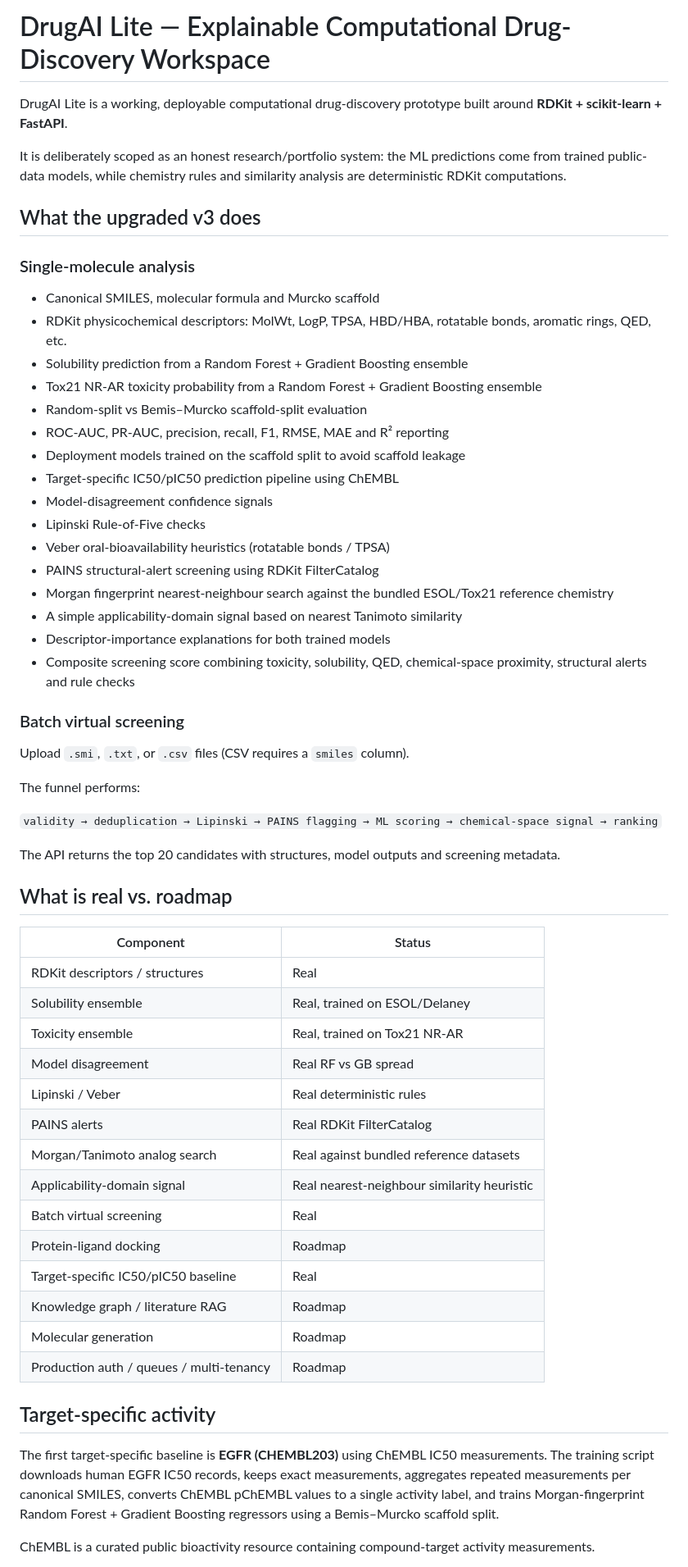
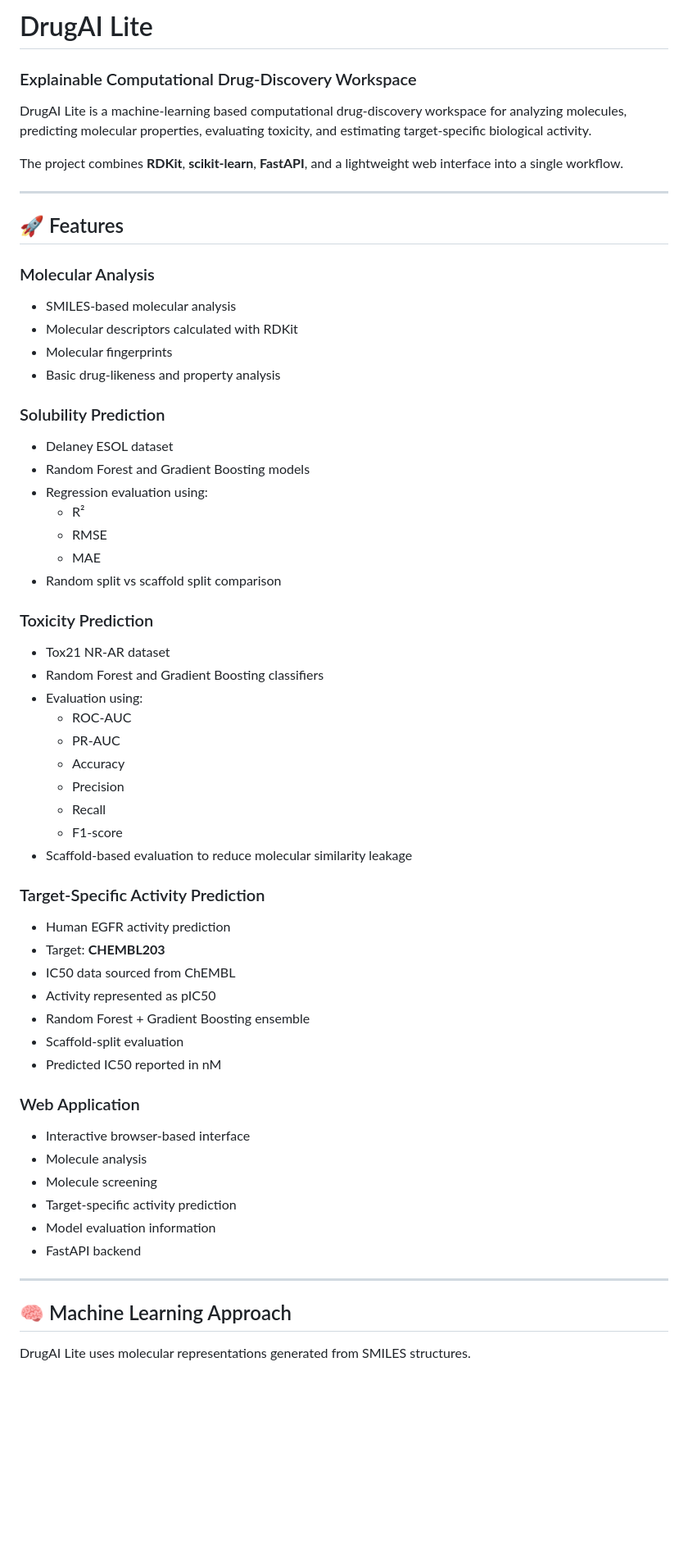
Before and after one commit to Rollins1989/drugai-lite, a Markdown page: README.md, the part around one of its changes. Shown at 82% size. GitHub-like rendering; blank space fills up the shorter version.

Commit message:
Improve project README and documentation

```diff
--- a/README.md
+++ b/README.md
@@ -1,60 +1,62 @@
-# DrugAI Lite — Explainable Computational Drug-Discovery Workspace
+# DrugAI Lite
 
-DrugAI Lite is a working, deployable computational drug-discovery prototype built around **RDKit + scikit-learn + FastAPI**.
+### Explainable Computational Drug-Discovery Workspace
 
-It is deliberately scoped as an honest research/portfolio system: the ML predictions come from trained public-data models, while chemistry rules and similarity analysis are deterministic RDKit computations.
+DrugAI Lite is a machine-learning based computational drug-discovery workspace for analyzing molecules, predicting molecular properties, evaluating toxicity, and estimating target-specific biological activity.
 
-## What the upgraded v3 does
+The project combines **RDKit**, **scikit-learn**, **FastAPI**, and a lightweight web interface into a single workflow.
 
-### Single-molecule analysis
-- Canonical SMILES, molecular formula and Murcko scaffold
-- RDKit physicochemical descriptors: MolWt, LogP, TPSA, HBD/HBA, rotatable bonds, aromatic rings, QED, etc.
-- Solubility prediction from a Random Forest + Gradient Boosting ensemble
-- Tox21 NR-AR toxicity probability from a Random Forest + Gradient Boosting ensemble
-- Random-split vs Bemis–Murcko scaffold-split evaluation
-- ROC-AUC, PR-AUC, precision, recall, F1, RMSE, MAE and R² reporting
-- Deployment models trained on the scaffold split to avoid scaffold leakage
-- Target-specific IC50/pIC50 prediction pipeline using ChEMBL
-- Model-disagreement confidence signals
-- Lipinski Rule-of-Five checks
-- Veber oral-bioavailability heuristics (rotatable bonds / TPSA)
-- PAINS structural-alert screening using RDKit FilterCatalog
-- Morgan fingerprint nearest-neighbour search against the bundled ESOL/Tox21 reference chemistry
-- A simple applicability-domain signal based on nearest Tanimoto similarity
-- Descriptor-importance explanations for both trained models
-- Composite screening score combining toxicity, solubility, QED, chemical-space proximity, structural alerts and rule checks
+---
 
-### Batch virtual screening
-Upload `.smi`, `.txt`, or `.csv` files (CSV requires a `smiles` column).
+## 🚀 Features
 
-The funnel performs:
+### Molecular Analysis
+- SMILES-based molecular analysis
+- Molecular descriptors calculated with RDKit
+- Molecular fingerprints
+- Basic drug-likeness and property analysis
 
-`validity → deduplication → Lipinski → PAINS flagging → ML scoring → chemical-space signal → ranking`
+### Solubility Prediction
+- Delaney ESOL dataset
+- Random Forest and Gradient Boosting models
+- Regression evaluation using:
+  - R²
+  - RMSE
+  - MAE
+- Random split vs scaffold split comparison
 
-The API returns the top 20 candidates with structures, model outputs and screening metadata.
+### Toxicity Prediction
+- Tox21 NR-AR dataset
+- Random Forest and Gradient Boosting classifiers
+- Evaluation using:
+  - ROC-AUC
+  - PR-AUC
+  - Accuracy
+  - Precision
+  - Recall
+  - F1-score
+- Scaffold-based evaluation to reduce molecular similarity leakage
 
-## What is real vs. roadmap
+### Target-Specific Activity Prediction
+- Human EGFR activity prediction
+- Target: **CHEMBL203**
+- IC50 data sourced from ChEMBL
+- Activity represented as pIC50
+- Random Forest + Gradient Boosting ensemble
+- Scaffold-split evaluation
+- Predicted IC50 reported in nM
 
-| Component | Status |
-|---|---|
-| RDKit descriptors / structures | Real |
-| Solubility ensemble | Real, trained on ESOL/Delaney |
-| Toxicity ensemble | Real, trained on Tox21 NR-AR |
-| Model disagreement | Real RF vs GB spread |
-| Lipinski / Veber | Real deterministic rules |
-| PAINS alerts | Real RDKit FilterCatalog |
-| Morgan/Tanimoto analog search | Real against bundled reference datasets |
-| Applicability-domain signal | Real nearest-neighbour similarity heuristic |
-| Batch virtual screening | Real |
-| Protein-ligand docking | Roadmap |
-| Target-specific IC50/pIC50 baseline | Real |
-| Knowledge graph / literature RAG | Roadmap |
-| Molecular generation | Roadmap |
-| Production auth / queues / multi-tenancy | Roadmap |
+### Web Application
+- Interactive browser-based interface
+- Molecule analysis
+- Molecule screening
+- Target-specific activity prediction
+- Model evaluation information
+- FastAPI backend
 
-## Target-specific activity
+---
 
-The first target-specific baseline is **EGFR (CHEMBL203)** using ChEMBL IC50 measurements. The training script downloads human EGFR IC50 records, keeps exact measurements, aggregates repeated measurements per canonical SMILES, converts ChEMBL pChEMBL values to a single activity label, and trains Morgan-fingerprint Random Forest + Gradient Boosting regressors using a Bemis–Murcko scaffold split.
+## 🧠 Machine Learning Approach
 
-ChEMBL is a curated public bioactivity resource containing compound-target activity measurements.
+DrugAI Lite uses molecular representations generated from SMILES structures.
 
```
Also changed, not shown: other parts of README.md (+217 -101 lines).
